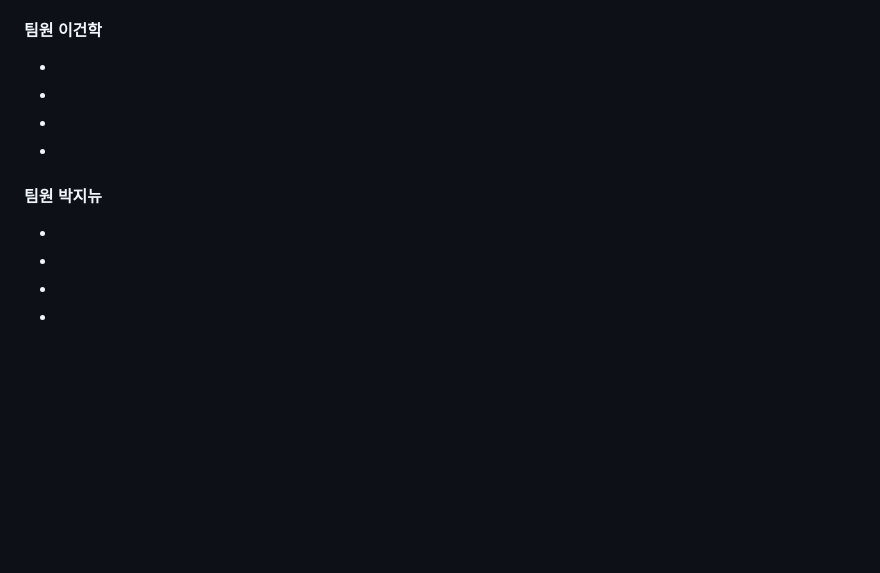
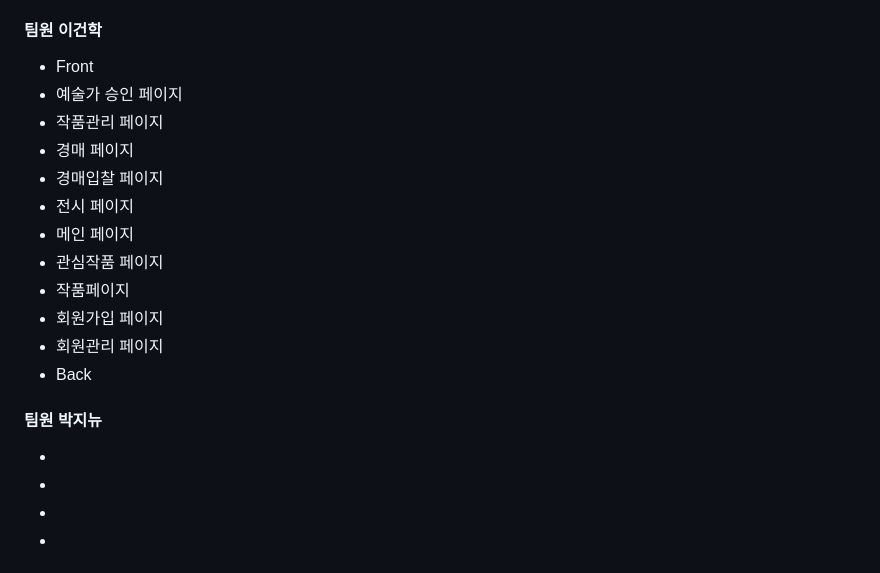
Before and after one commit to illhanunjung/Hwado-final, a Markdown page: README.md, the part around the change. Drawn GitHub-style; folded sections open; blank space fills up the shorter version.

```diff
--- a/README.md
+++ b/README.md
@@ -407,10 +407,18 @@ window.Kakao.init('사용자 키'); 코드를 사용하여 카카오 SDK를 초
 - PPT제작
 - 일정관리
 #### 팀원 이건학
--
--
--
--
+- Front
+- 예술가 승인 페이지
+- 작품관리 페이지
+- 경매 페이지
+- 경매입찰 페이지
+- 전시 페이지
+- 메인 페이지
+- 관심작품 페이지
+- 작품페이지
+- 회원가입 페이지
+- 회원관리 페이지
+- Back
 #### 팀원 박지뉴
 -
 -
```
